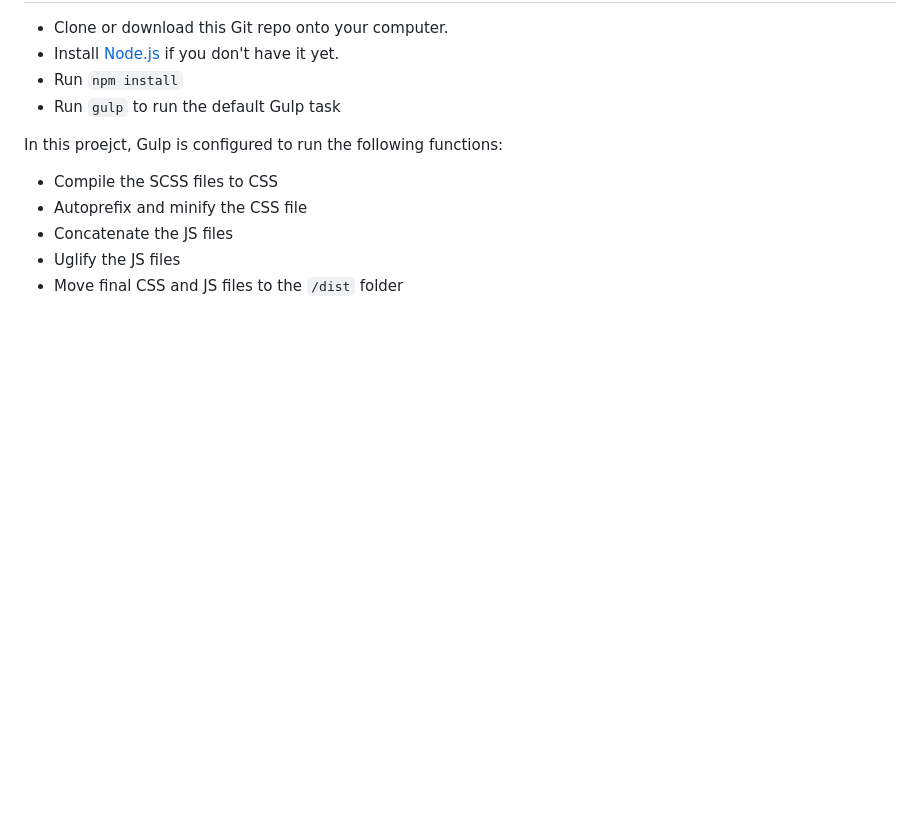
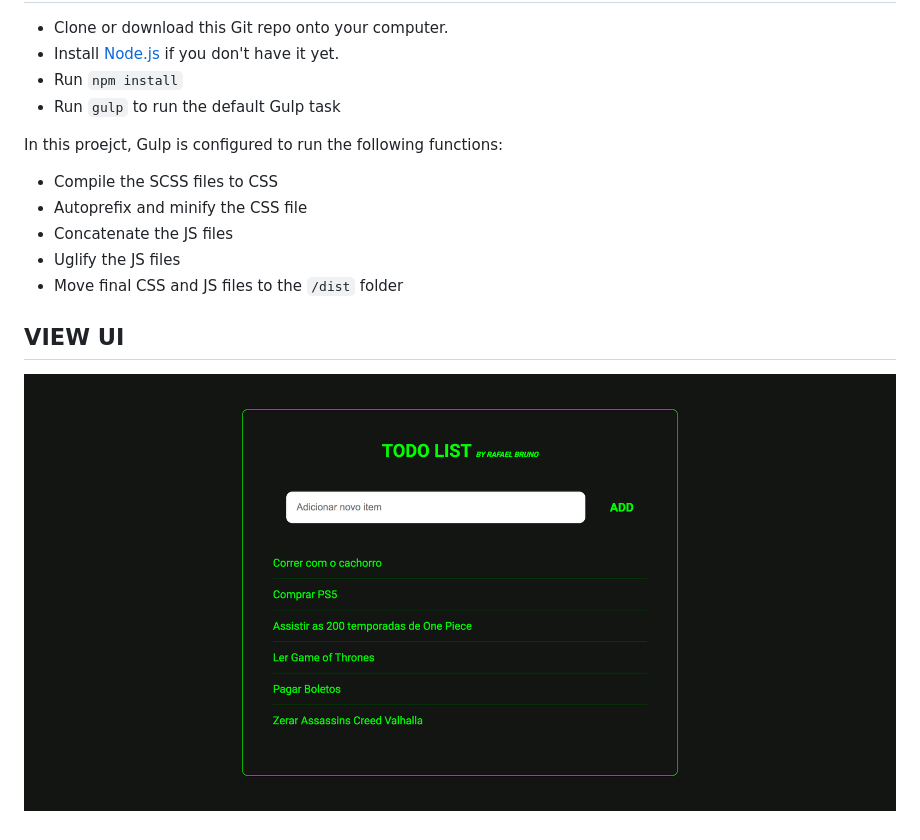
Before and after one commit to rafabrunodev/purejstodolist, a Markdown page: README.md, the part around the change printed below. Drawn GitHub-style; pictures changed too: src/img/screen.png (added); blank space fills up the shorter version.

```diff
--- a/README.md
+++ b/README.md
@@ -18,3 +18,7 @@ In this proejct, Gulp is configured to run the following functions:
 * Concatenate the JS files
 * Uglify the JS files
 * Move final CSS and JS files to the `/dist` folder
+
+## VIEW UI
+
+![alt text](./src/img/screen.png)
```
Also changed, not shown: other parts of README.md (+1 -1 lines).
